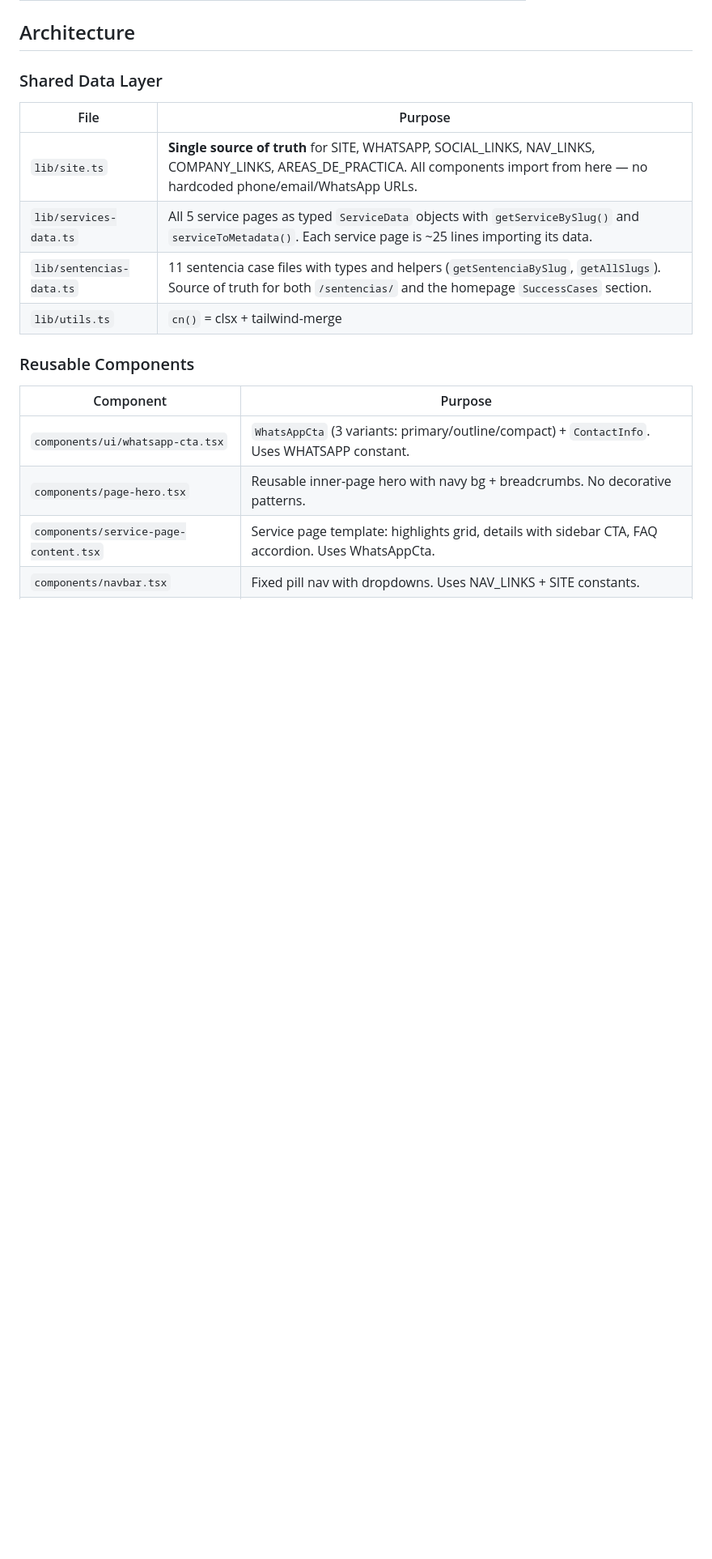
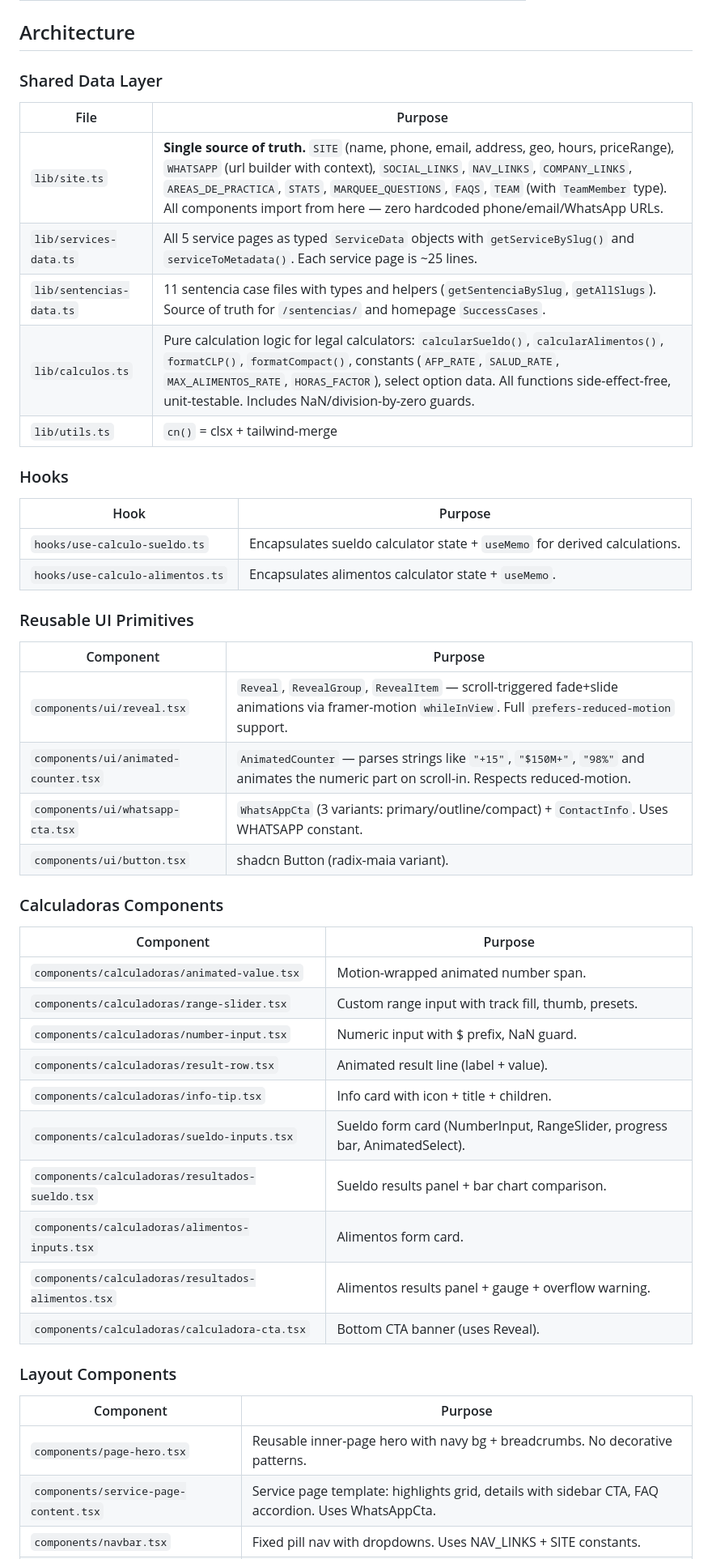
Before and after one commit to objval/defensur, a Markdown page: AGENTS.md, the part around one of its changes. Shown at 81% size. GitHub-like rendering; blank space fills up the shorter version.

Commit message:
docs: update AGENTS.md — calculadoras refactor, hooks, reveal/counter UI, full architecture

```diff
--- a/AGENTS.md
+++ b/AGENTS.md
@@ -29,16 +30,47 @@ All scripts use `npm`:
 
 | File | Purpose |
 |------|---------|
-| `lib/site.ts` | **Single source of truth** for SITE, WHATSAPP, SOCIAL_LINKS, NAV_LINKS, COMPANY_LINKS, AREAS_DE_PRACTICA. All components import from here — no hardcoded phone/email/WhatsApp URLs. |
-| `lib/services-data.ts` | All 5 service pages as typed `ServiceData` objects with `getServiceBySlug()` and `serviceToMetadata()`. Each service page is ~25 lines importing its data. |
-| `lib/sentencias-data.ts` | 11 sentencia case files with types and helpers (`getSentenciaBySlug`, `getAllSlugs`). Source of truth for both `/sentencias/` and the homepage `SuccessCases` section. |
+| `lib/site.ts` | **Single source of truth.** `SITE` (name, phone, email, address, geo, hours, priceRange), `WHATSAPP` (url builder with context), `SOCIAL_LINKS`, `NAV_LINKS`, `COMPANY_LINKS`, `AREAS_DE_PRACTICA`, `STATS`, `MARQUEE_QUESTIONS`, `FAQS`, `TEAM` (with `TeamMember` type). All components import from here — zero hardcoded phone/email/WhatsApp URLs. |
+| `lib/services-data.ts` | All 5 service pages as typed `ServiceData` objects with `getServiceBySlug()` and `serviceToMetadata()`. Each service page is ~25 lines. |
+| `lib/sentencias-data.ts` | 11 sentencia case files with types and helpers (`getSentenciaBySlug`, `getAllSlugs`). Source of truth for `/sentencias/` and homepage `SuccessCases`. |
+| `lib/calculos.ts` | Pure calculation logic for legal calculators: `calcularSueldo()`, `calcularAlimentos()`, `formatCLP()`, `formatCompact()`, constants (`AFP_RATE`, `SALUD_RATE`, `MAX_ALIMENTOS_RATE`, `HORAS_FACTOR`), select option data. All functions side-effect-free, unit-testable. Includes NaN/division-by-zero guards. |
 | `lib/utils.ts` | `cn()` = clsx + tailwind-merge |
 
-### Reusable Components
+### Hooks
+
+| Hook | Purpose |
+|------|---------|
+| `hooks/use-calculo-sueldo.ts` | Encapsulates sueldo calculator state + `useMemo` for derived calculations. |
+| `hooks/use-calculo-alimentos.ts` | Encapsulates alimentos calculator state + `useMemo`. |
+
+### Reusable UI Primitives
 
 | Component | Purpose |
 |-----------|---------|
+| `components/ui/reveal.tsx` | `Reveal`, `RevealGroup`, `RevealItem` — scroll-triggered fade+slide animations via framer-motion `whileInView`. Full `prefers-reduced-motion` support. |
+| `components/ui/animated-counter.tsx` | `AnimatedCounter` — parses strings like `"+15"`, `"$150M+"`, `"98%"` and animates the numeric part on scroll-in. Respects reduced-motion. |
 | `components/ui/whatsapp-cta.tsx` | `WhatsAppCta` (3 variants: primary/outline/compact) + `ContactInfo`. Uses WHATSAPP constant. |
+| `components/ui/button.tsx` | shadcn Button (radix-maia variant). |
+
+### Calculadoras Components
+
+| Component | Purpose |
+|-----------|---------|
+| `components/calculadoras/animated-value.tsx` | Motion-wrapped animated number span. |
+| `components/calculadoras/range-slider.tsx` | Custom range input with track fill, thumb, presets. |
+| `components/calculadoras/number-input.tsx` | Numeric input with $ prefix, NaN guard. |
+| `components/calculadoras/result-row.tsx` | Animated result line (label + value). |
+| `components/calculadoras/info-tip.tsx` | Info card with icon + title + children. |
+| `components/calculadoras/sueldo-inputs.tsx` | Sueldo form card (NumberInput, RangeSlider, progress bar, AnimatedSelect). |
+| `components/calculadoras/resultados-sueldo.tsx` | Sueldo results panel + bar chart comparison. |
+| `components/calculadoras/alimentos-inputs.tsx` | Alimentos form card. |
+| `components/calculadoras/resultados-alimentos.tsx` | Alimentos results panel + gauge + overflow warning. |
+| `components/calculadoras/calculadora-cta.tsx` | Bottom CTA banner (uses Reveal). |
+
+### Layout Components
+
+| Component | Purpose |
+|-----------|---------|
 | `components/page-hero.tsx` | Reusable inner-page hero with navy bg + breadcrumbs. No decorative patterns. |
 | `components/service-page-content.tsx` | Service page template: highlights grid, details with sidebar CTA, FAQ accordion. Uses WhatsAppCta. |
 | `components/navbar.tsx` | Fixed pill nav with dropdowns. Uses NAV_LINKS + SITE constants. |
```
Also changed, not shown: other parts of AGENTS.md (+32 -13 lines).
